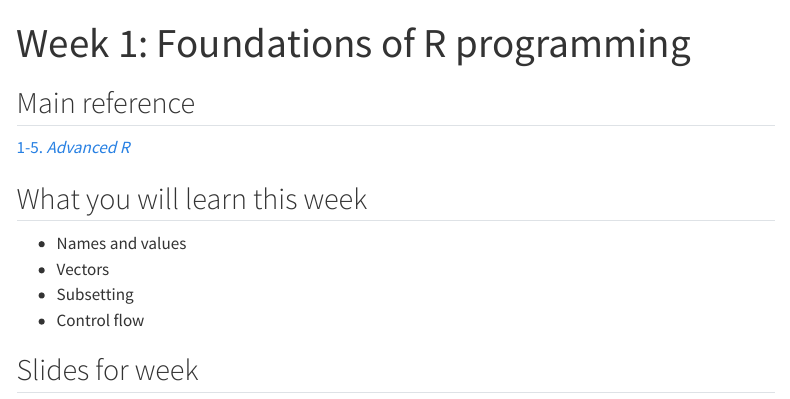
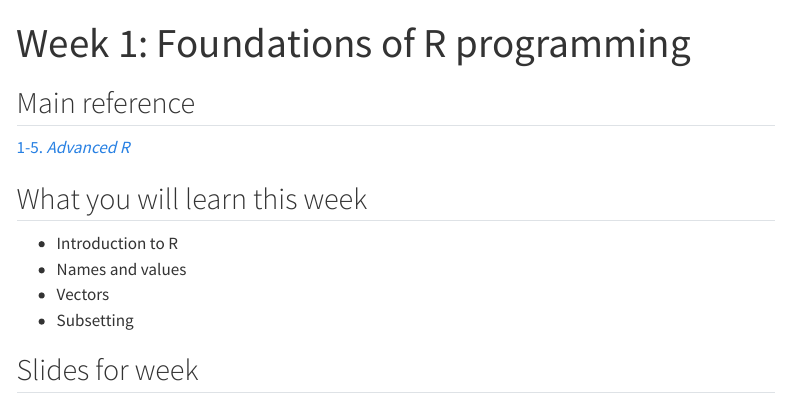
Before and after one commit to numbats/arp, a Quarto document (week1/index.qmd): the page in a window 1100 px wide, from its top. Rendered offline with R 4.5, knitr and Pandoc in place of Quarto, with nearby package versions; menus at the side of the page are left out.

Commit message:
Moved control flow to week 2

````diff
--- a/week1/index.qmd
+++ b/week1/index.qmd
@@ -19,10 +19,10 @@ schedule |>
 
 ## What you will learn this week
 
+* Introduction to R
 * Names and values
 * Vectors
 * Subsetting
-* Control flow
 
 ```{r}
 #| output: asis
````
Also changed, not shown: week2/index.qmd (+1 -0 lines).
